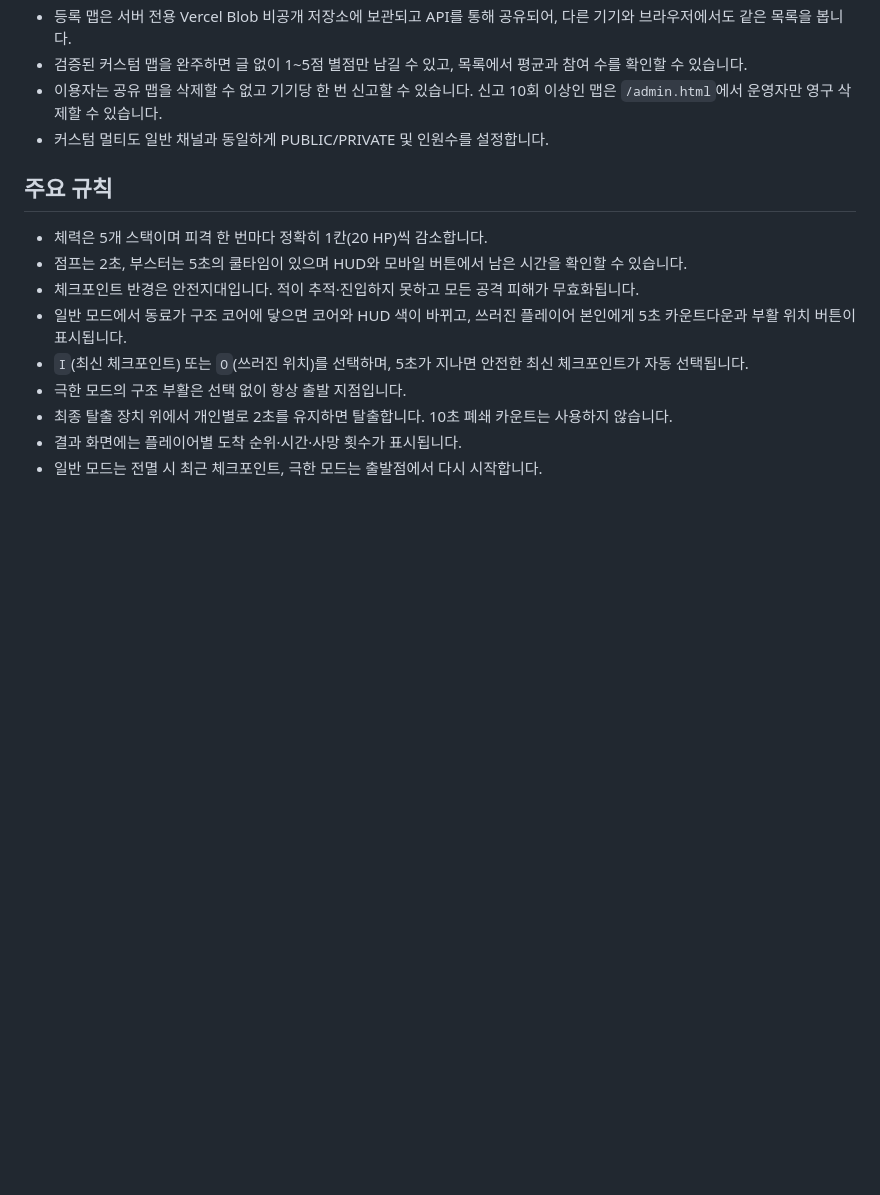
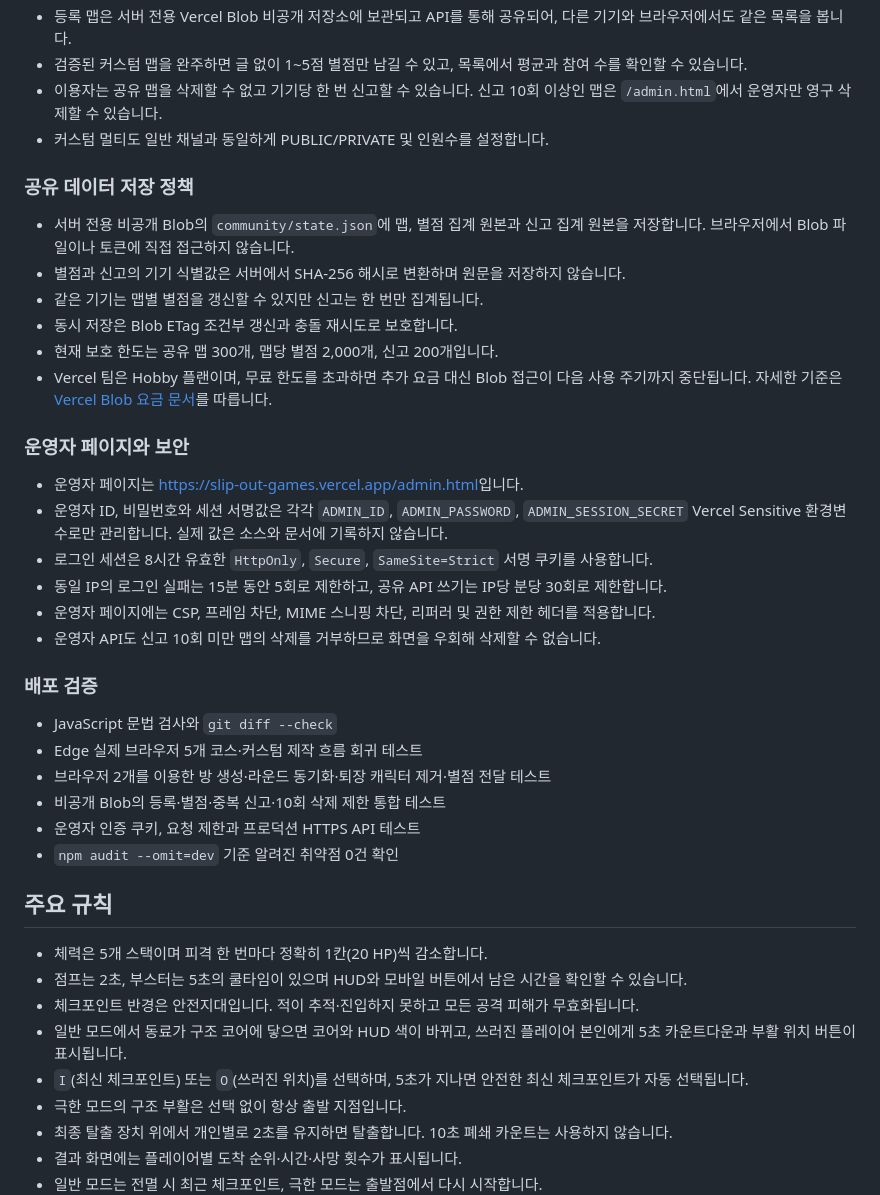
Before and after one commit to 7SH7/mj, a Markdown page: README.md, the part around one of its changes. Drawn GitHub-style; blank space fills up the shorter version.

```diff
--- a/README.md
+++ b/README.md
@@ -64,6 +83,33 @@ PDF 기획서 v0.2를 바탕으로 만든 무설치 HTML5 관성 기반 협동
 - 이용자는 공유 맵을 삭제할 수 없고 기기당 한 번 신고할 수 있습니다. 신고 10회 이상인 맵은 `/admin.html`에서 운영자만 영구 삭제할 수 있습니다.
 - 커스텀 멀티도 일반 채널과 동일하게 PUBLIC/PRIVATE 및 인원수를 설정합니다.
 
+### 공유 데이터 저장 정책
+
+- 서버 전용 비공개 Blob의 `community/state.json`에 맵, 별점 집계 원본과 신고 집계 원본을 저장합니다. 브라우저에서 Blob 파일이나 토큰에 직접 접근하지 않습니다.
+- 별점과 신고의 기기 식별값은 서버에서 SHA-256 해시로 변환하며 원문을 저장하지 않습니다.
+- 같은 기기는 맵별 별점을 갱신할 수 있지만 신고는 한 번만 집계됩니다.
+- 동시 저장은 Blob ETag 조건부 갱신과 충돌 재시도로 보호합니다.
+- 현재 보호 한도는 공유 맵 300개, 맵당 별점 2,000개, 신고 200개입니다.
+- Vercel 팀은 Hobby 플랜이며, 무료 한도를 초과하면 추가 요금 대신 Blob 접근이 다음 사용 주기까지 중단됩니다. 자세한 기준은 [Vercel Blob 요금 문서](https://vercel.com/docs/vercel-blob/usage-and-pricing)를 따릅니다.
+
+### 운영자 페이지와 보안
+
+- 운영자 페이지는 [https://slip-out-games.vercel.app/admin.html](https://slip-out-games.vercel.app/admin.html)입니다.
+- 운영자 ID, 비밀번호와 세션 서명값은 각각 `ADMIN_ID`, `ADMIN_PASSWORD`, `ADMIN_SESSION_SECRET` Vercel Sensitive 환경변수로만 관리합니다. 실제 값은 소스와 문서에 기록하지 않습니다.
+- 로그인 세션은 8시간 유효한 `HttpOnly`, `Secure`, `SameSite=Strict` 서명 쿠키를 사용합니다.
+- 동일 IP의 로그인 실패는 15분 동안 5회로 제한하고, 공유 API 쓰기는 IP당 분당 30회로 제한합니다.
+- 운영자 페이지에는 CSP, 프레임 차단, MIME 스니핑 차단, 리퍼러 및 권한 제한 헤더를 적용합니다.
+- 운영자 API도 신고 10회 미만 맵의 삭제를 거부하므로 화면을 우회해 삭제할 수 없습니다.
+
+### 배포 검증
+
+- JavaScript 문법 검사와 `git diff --check`
+- Edge 실제 브라우저 5개 코스·커스텀 제작 흐름 회귀 테스트
+- 브라우저 2개를 이용한 방 생성·라운드 동기화·퇴장 캐릭터 제거·별점 전달 테스트
+- 비공개 Blob의 등록·별점·중복 신고·10회 삭제 제한 통합 테스트
+- 운영자 인증 쿠키, 요청 제한과 프로덕션 HTTPS API 테스트
+- `npm audit --omit=dev` 기준 알려진 취약점 0건 확인
+
 ## 주요 규칙
 
 - 체력은 5개 스택이며 피격 한 번마다 정확히 1칸(20 HP)씩 감소합니다.
```
Also changed, not shown: other parts of README.md (+20 -1 lines).
